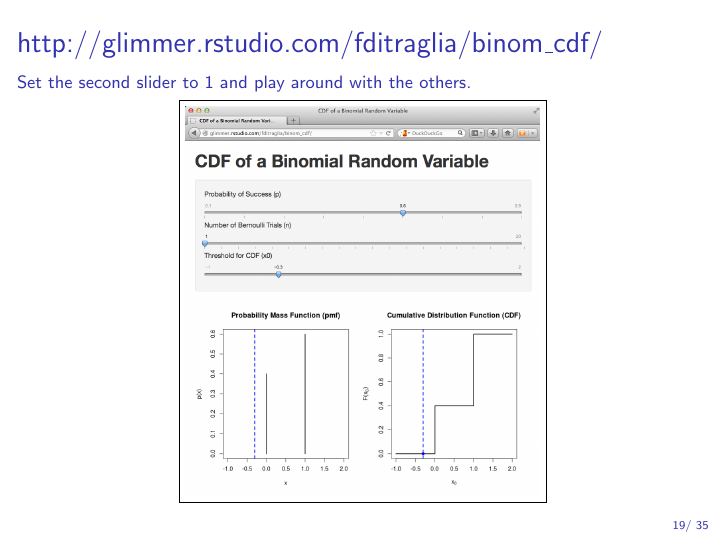
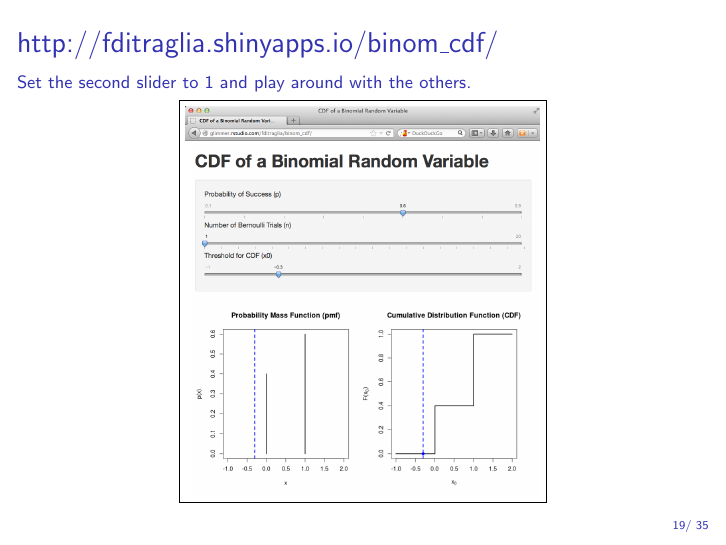
Before and after one commit to fditraglia/Econ103Public, LaTeX slides (slides/lecture08.tex): page 19 of 47. Compiled offline with pdfLaTeX.

Commit message:
update link to binom cdf app

```diff
--- a/slides/lecture08.tex
+++ b/slides/lecture08.tex
@@ -323,7 +323,7 @@ $\{0,1\}$ -- 1 traditionally called ``success,'' 0 ``failure''
 \end{frame}
 %%%%%%%%%%%%%%%%%%%%%%%%%%%%%%%%%%%%%%%%
 \begin{frame}
-	\frametitle{\href{http://glimmer.rstudio.com/fditraglia/binom_cdf/}{http://glimmer.rstudio.com/fditraglia/binom\_cdf/}}
+	\frametitle{\href{http://fditraglia.shinyapps.io/binom_cdf/}{http://fditraglia.shinyapps.io/binom\_cdf/}}
 \framesubtitle{Set the second slider to 1 and play around with the others.}
 
 \begin{figure}
```
Also changed, not shown: slides/lecture08_handout.pdf, slides/lecture08_screen.pdf.
